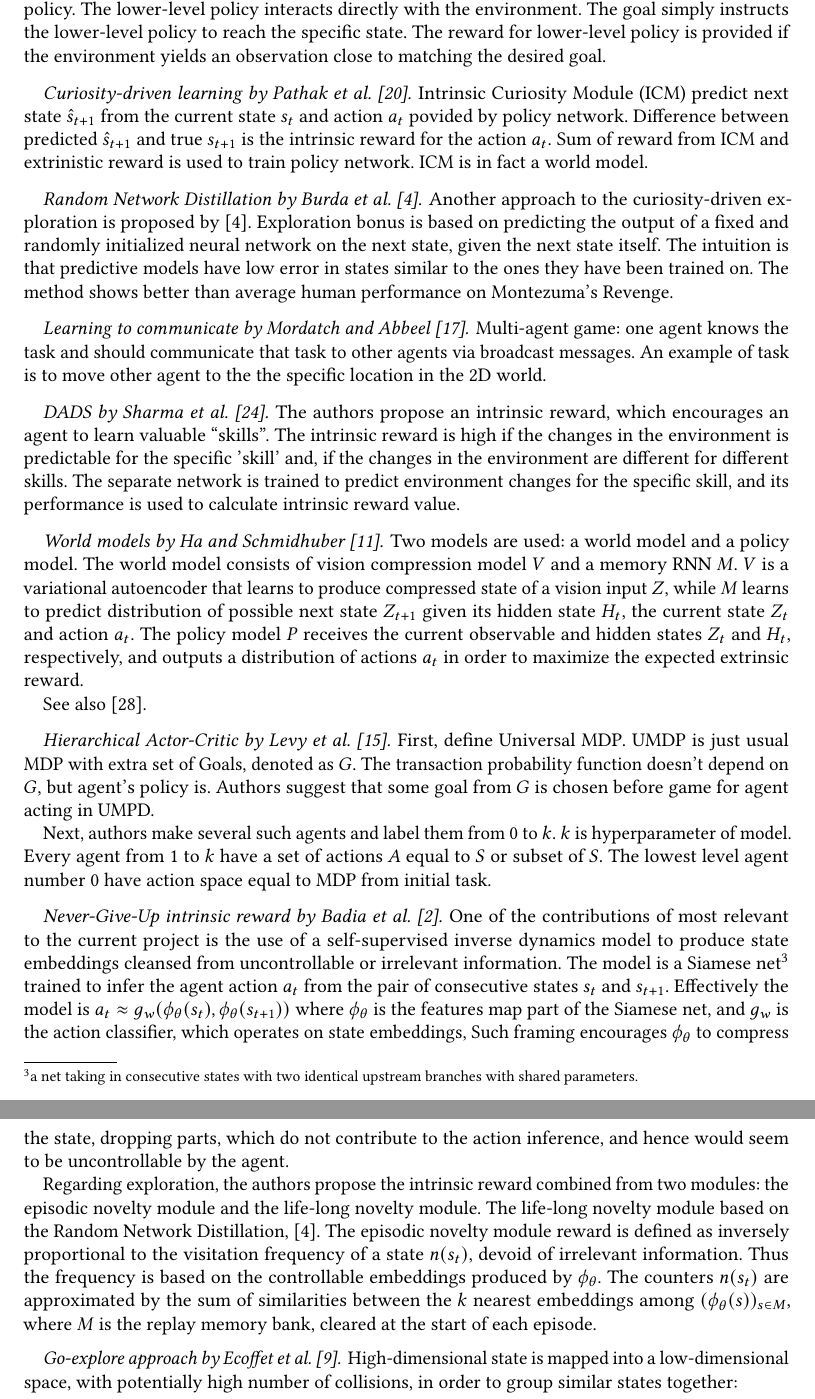
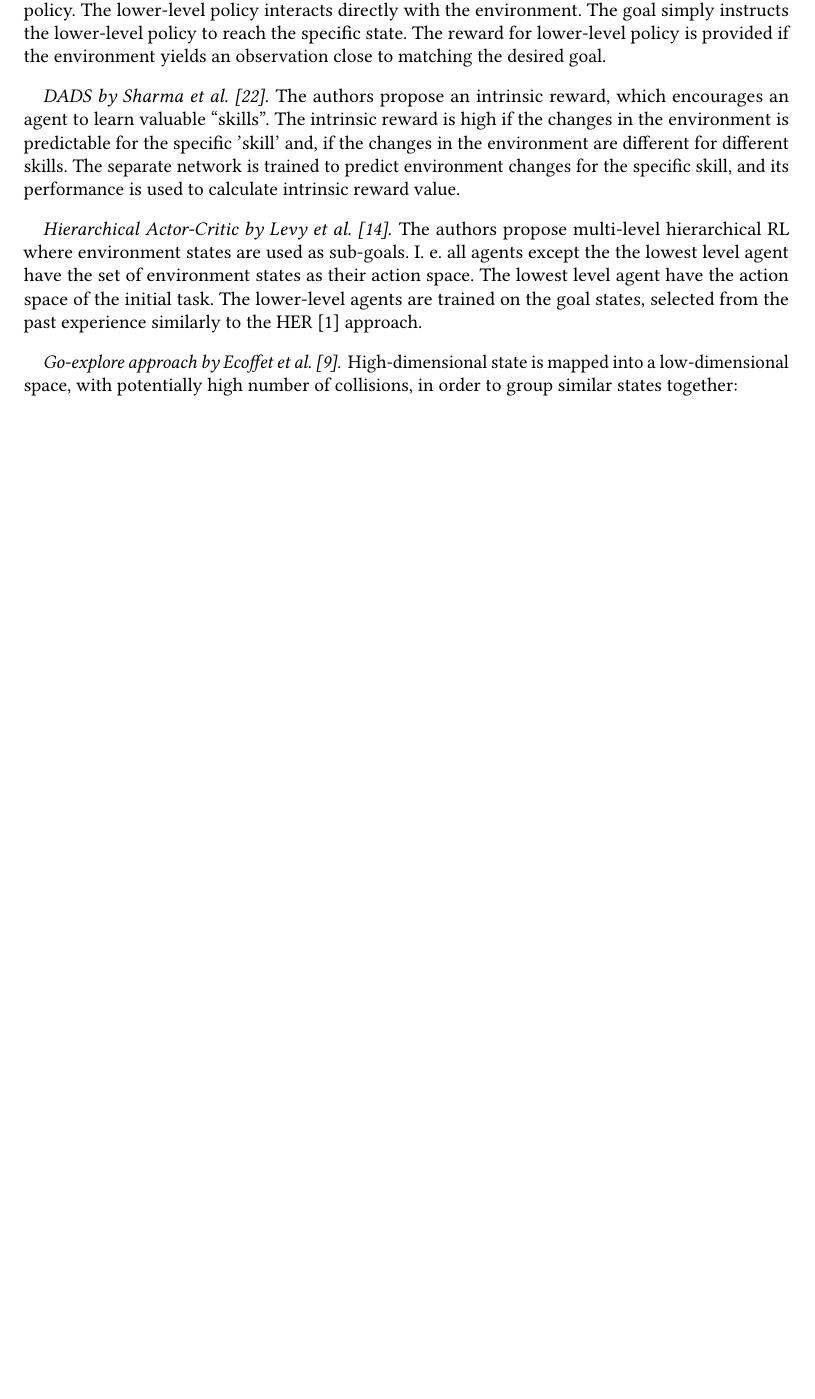
Before and after one commit to dllllb/pathrl, a LaTeX paper (main.tex): two parts of pages 5 and 6 of 10 before the commit and part of page 5 of 8 after it, the two joined at a grey line, cut so that both start at the same text, the shorter picture padded with empty space. Compiled offline with pdfLaTeX.

Commit message:
Update on Overleaf.

```diff
--- a/main.tex
+++ b/main.tex
@@ -229,27 +229,6 @@ Ant Gather / Ant Maze / Ant Push / Ant Fall tasks are used. The higher-level pol
 
 % paragraph hiro (end)
 
-\paragraph{Curiosity-driven learning by~\citet{pathak_curiosity-driven_2017}} % (fold)
-\label{par:curiosity_driven_rl}
-
-Intrinsic Curiosity Module (ICM) predict next state $\hat{s}_{t+1}$ from the current state $s_t$ and action $a_t$ povided by policy network. Difference between predicted $\hat{s}_{t+1}$ and true $s_{t+1}$ is the intrinsic reward for the action $a_t$. Sum of reward from ICM and extrinistic reward is used to train policy network. ICM is in fact a world model.
-
-% paragraph curiosity_driven_rl (end)
-
-\paragraph{Random Network Distillation by~\citet{burda_exploration_2019}} % (fold)
-\label{par:random_distillation}
-
-Another approach to the curiosity-driven exploration is proposed by \citep{burda_exploration_2019}. Exploration bonus is based on predicting the output of a fixed and randomly initialized neural network on the next state, given the next state itself. The intuition is that predictive models have low error in states similar to the ones they have been trained on. The method shows better than average human performance on Montezuma’s Revenge.
-
-% paragraph random_distillation (end)
-
-\paragraph{Learning to communicate by~\citet{Mordatch2018EmergenceOG}} % (fold)
-\label{par:learning_tom_communicate}
-
-Multi-agent game: one agent knows the task and should communicate that task to other agents via broadcast messages. An example of task is to move other agent to the the specific location in the 2D world.
-
-% paragraph learning_tom_communicate (end)
-
 \paragraph{DADS by~\citet{Sharma2020DynamicsAwareUD}} % (fold)
 \label{par:dads}
 
@@ -257,46 +236,17 @@ The authors propose an intrinsic reward, which encourages an agent to learn valu
 
 % paragraph dads (end)
 
-\paragraph{World models by~\citet{ha_recurrent_2018}} % (fold)
-\label{par:world_models}
-
-Two models are used: a world model and a policy model. The world model consists of vision compression model $V$ and a memory RNN $M$. $V$ is a variational autoencoder that learns to produce compressed state of a vision input $Z$, while $M$ learns to predict distribution of possible next state $Z_{t+1}$ given its hidden state $H_t$, the current state $Z_t$ and action $a_t$. The policy model $P$ receives the current observable and hidden states $Z_t$ and $H_t$, respectively, and outputs a distribution of actions $a_t$ in order to maximize the expected extrinsic reward.
-
-See also \citep{watter_embed_2015}.
-
-% paragraph world_models (end)
-
-\paragraph{Hierarchical Actor-Critic by~\citet{levy2017learning}} % (fold)
+\paragraph{Hierarchical Actor-Critic by~\citet{levy2018hierarchical}} % (fold)
 \label{par:hierarchical_ac}
 
-First, define Universal MDP. UMDP is just usual MDP with extra set of Goals, denoted as $G$. The transaction probability function doesn't depend on $G$, but agent's policy is. Authors suggest that some goal from $G$ is chosen before game for agent acting in UMPD.
+%First, define Universal MDP. UMDP is just usual MDP with extra set of Goals, denoted as $G$. The transaction probability function doesn't depend on $G$, but agent's policy is. Authors suggest that some goal from $G$ is chosen before game for agent acting in UMPD.
 % XXX think about the multi-criteria optimization method by \citet{dosovitskiy_you_2019}
 
-Next, authors make several such agents and label them from $0$ to $k$. $k$ is hyperparameter of model. Every agent from $1$ to $k$ have a set of actions $A$ equal to $S$ or subset of $S$. The lowest level agent number $0$ have action space equal to MDP from initial task.
+%Next, authors make several such agents and label them from $0$ to $k$. $k$ is hyperparameter of model. Every agent from $1$ to $k$ have a set of actions $A$ equal to $S$ or subset of $S$. The lowest level agent number $0$ have action space equal to MDP from initial task.
+
+The authors propose multi-level hierarchical RL where environment states are used as sub-goals. I. e. all agents except the the lowest level agent have the set of environment states as their action space. The lowest level agent have the action space of the initial task. The lower-level agents are trained on the goal states, selected from the past experience similarly to the HER~\cite{andrychowicz_hindsight_2017} approach.
 
 % paragraph hierarchical_ac (end)
-
-\paragraph{Never-Give-Up intrinsic reward by~\citet{badia_never_2020}} % (fold)
-\label{par:never_give_up}
-
-One of the contributions of most relevant to the current project is the use of a self-supervised inverse dynamics model to produce state embeddings cleansed from uncontrollable or irrelevant information.
-%
-The model is a Siamese net%
-\footnote{
-    a net taking in consecutive states with two identical upstream branches with shared parameters.
-}
-trained to infer the agent action $a_t$ from the pair of consecutive states $s_t$ and $s_{t+1}$. Effectively the model is $
-    a_t \approx g_w(\phi_\theta(s_t), \phi_\theta(s_{t+1}))
-$ where $\phi_\theta$ is the features map part of the Siamese net, and $g_w$ is the action classifier, which operates on state embeddings, Such framing encourages $\phi_\theta$ to compress the state, dropping parts, which do not contribute to the action inference, and hence would seem to be uncontrollable by the agent.
-
-Regarding exploration, the authors propose the intrinsic reward combined from two modules: the episodic novelty module and the life-long novelty module.
-%
-The life-long novelty module based on the Random Network Distillation, \citep{burda_exploration_2019}.
-%
-The episodic novelty module reward is defined as inversely proportional to the visitation frequency of a state $n(s_t)$, devoid of irrelevant information. Thus the frequency is based on the controllable embeddings produced by $\phi_\theta$.
-The counters $n(s_t)$ are approximated by the sum of similarities between the $k$ nearest embeddings among  $(\phi_\theta(s))_{s\in M}$, where $M$ is the replay memory bank, cleared at the start of each episode.
-
-% paragraph never_give_up (end)
 
 \paragraph{Go-explore approach by~\citet{ecoffet_first_2021}} % (fold)
 \label{par:go-explore}
```
Also changed, not shown: references.bib (+13 -15 lines), main.tex (125 more changed lines).
